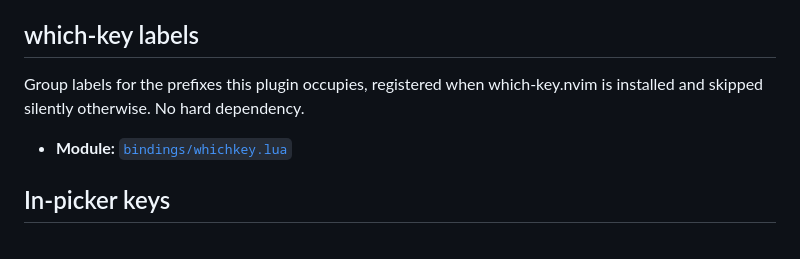
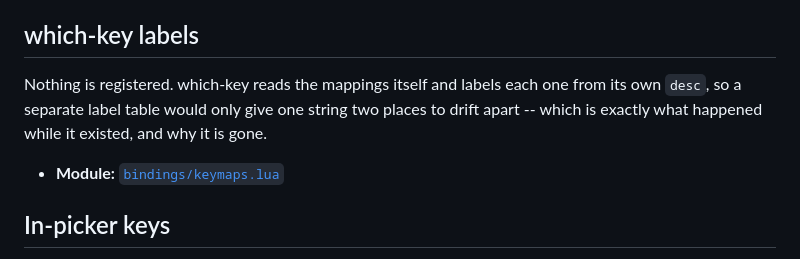
Before and after one commit to StefanBartl/pickers.nvim, a Markdown page: docs/FEATURES/KEYS.md, the part around the change. Rendered like a GitHub page.

Commit message:
docs(keys): which-key needs no registration, and has not since 9b3247d
The section still pointed at bindings/whichkey.lua, deleted when the built-in keymaps moved to lib.nvim's registry. which-key labels each mapping from its own desc; the removed module gave that one string a second place to drift.

```diff
--- a/docs/FEATURES/KEYS.md
+++ b/docs/FEATURES/KEYS.md
@@ -30,10 +30,12 @@ though my default is snacks", which the named fields cannot express.
 
 ## which-key labels
 
-Group labels for the prefixes this plugin occupies, registered when
-which-key.nvim is installed and skipped silently otherwise. No hard dependency.
+Nothing is registered. which-key reads the mappings itself and labels each one
+from its own `desc`, so a separate label table would only give one string two
+places to drift apart -- which is exactly what happened while it existed, and
+why it is gone.
 
-- **Module:** [`bindings/whichkey.lua`](../../lua/pickers/bindings/whichkey.lua)
+- **Module:** [`bindings/keymaps.lua`](../../lua/pickers/bindings/keymaps.lua)
 
 ## In-picker keys
 
```
